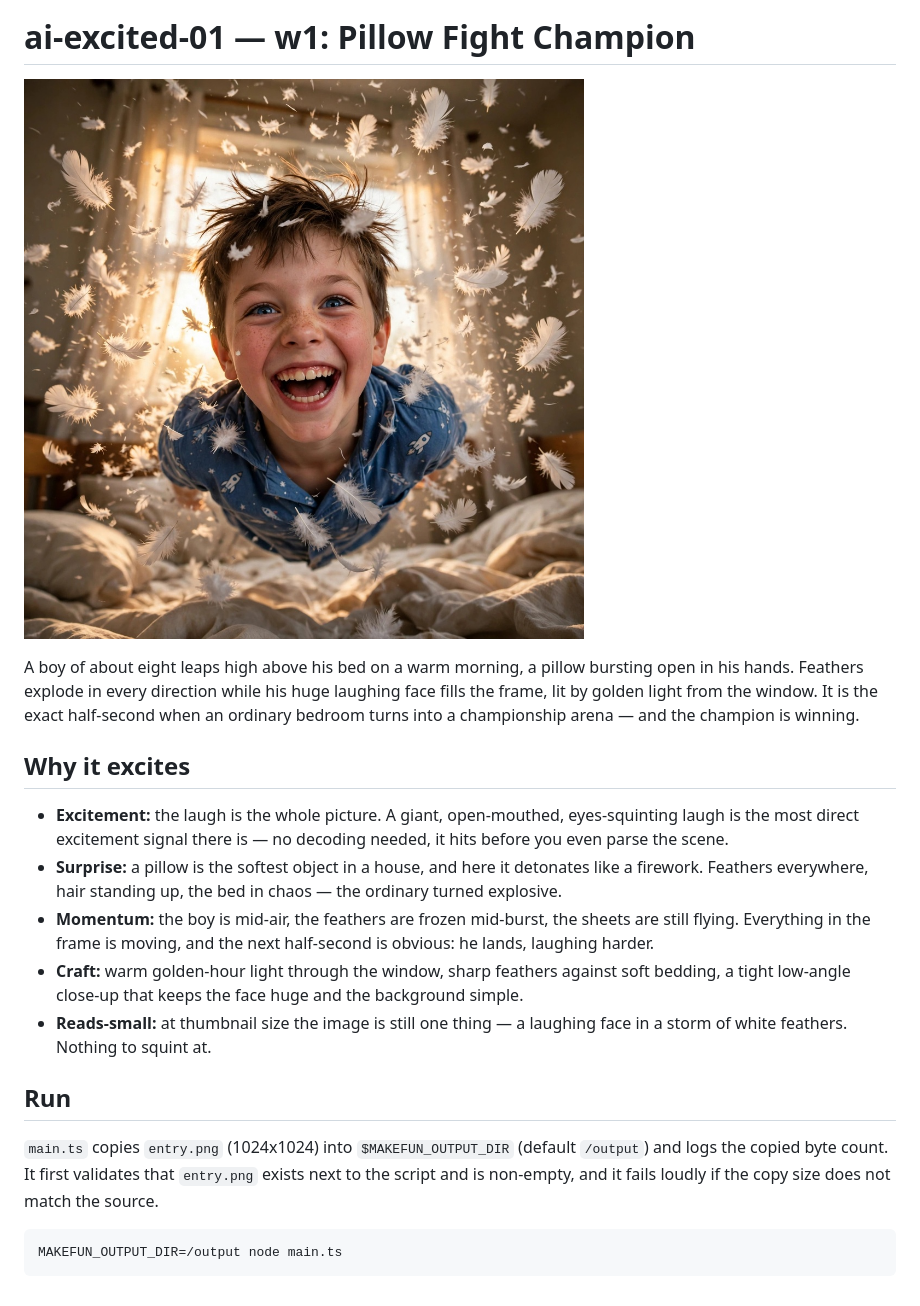
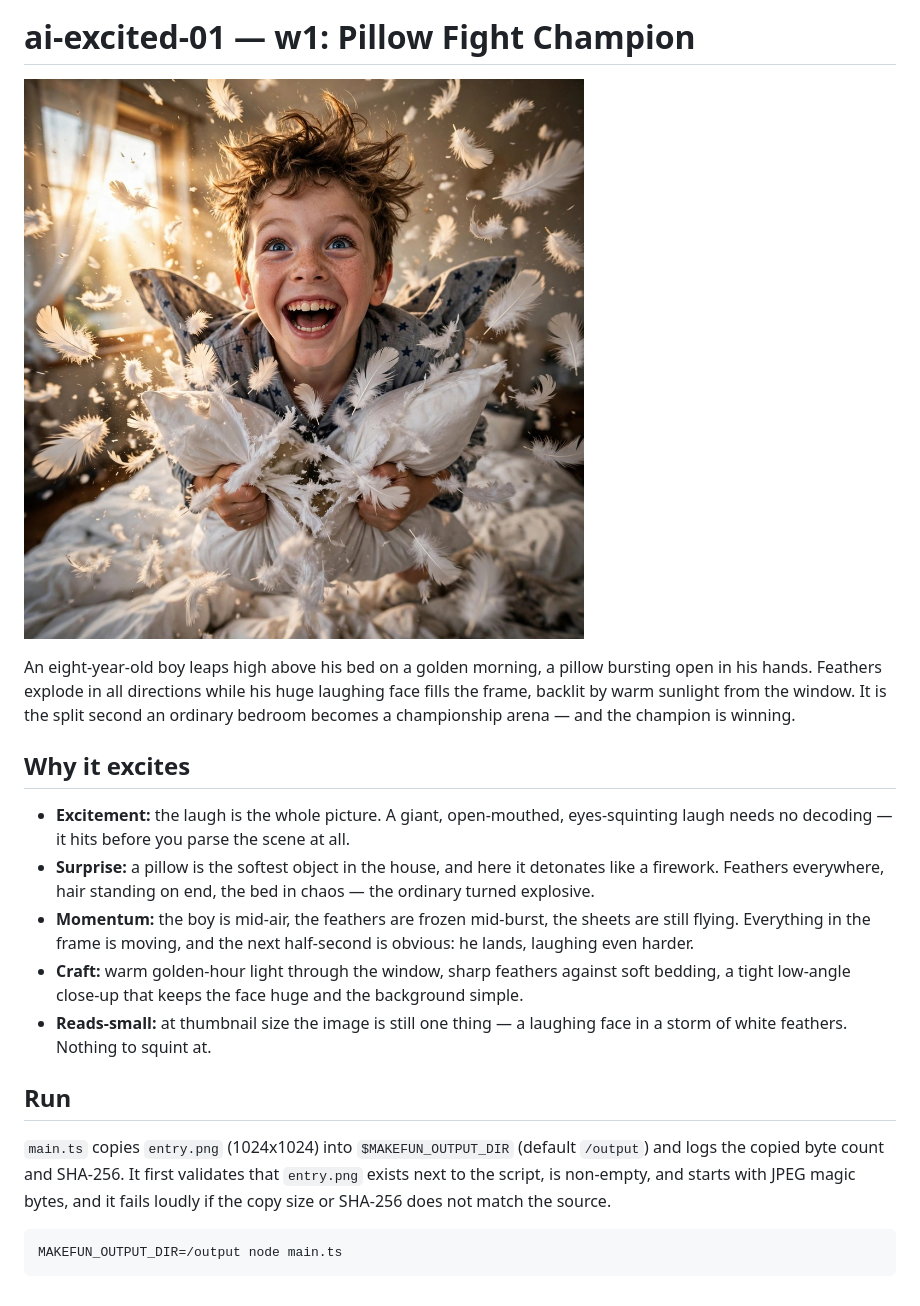
Before and after one commit to binasalama12/makefun-ai-excited-01-w1, a Markdown page: README.md, the part around the change. GitHub-like rendering; pictures changed too: entry.png.

Commit message:
Pillow Fight Champion — ai-excited-01 w1 rescue round 5

````diff
--- a/README.md
+++ b/README.md
@@ -6,23 +6,23 @@
 
 ![Pillow Fight Champion](entry.png)
 
-A boy of about eight leaps high above his bed on a warm morning, a pillow
-bursting open in his hands. Feathers explode in every direction while his
-huge laughing face fills the frame, lit by golden light from the window.
-It is the exact half-second when an ordinary bedroom turns into a
+An eight-year-old boy leaps high above his bed on a golden morning, a
+pillow bursting open in his hands. Feathers explode in all directions
+while his huge laughing face fills the frame, backlit by warm sunlight
+from the window. It is the split second an ordinary bedroom becomes a
 championship arena — and the champion is winning.
 
 ## Why it excites
 
 - **Excitement:** the laugh is the whole picture. A giant, open-mouthed,
-  eyes-squinting laugh is the most direct excitement signal there is —
-  no decoding needed, it hits before you even parse the scene.
-- **Surprise:** a pillow is the softest object in a house, and here it
-  detonates like a firework. Feathers everywhere, hair standing up, the
-  bed in chaos — the ordinary turned explosive.
+  eyes-squinting laugh needs no decoding — it hits before you parse the
+  scene at all.
+- **Surprise:** a pillow is the softest object in the house, and here it
+  detonates like a firework. Feathers everywhere, hair standing on end,
+  the bed in chaos — the ordinary turned explosive.
 - **Momentum:** the boy is mid-air, the feathers are frozen mid-burst,
   the sheets are still flying. Everything in the frame is moving, and
-  the next half-second is obvious: he lands, laughing harder.
+  the next half-second is obvious: he lands, laughing even harder.
 - **Craft:** warm golden-hour light through the window, sharp feathers
   against soft bedding, a tight low-angle close-up that keeps the face
   huge and the background simple.
@@ -32,9 +32,10 @@ championship arena — and the champion is winning.
 ## Run
 
 `main.ts` copies `entry.png` (1024x1024) into `$MAKEFUN_OUTPUT_DIR`
-(default `/output`) and logs the copied byte count. It first validates
-that `entry.png` exists next to the script and is non-empty, and it
-fails loudly if the copy size does not match the source.
+(default `/output`) and logs the copied byte count and SHA-256. It first
+validates that `entry.png` exists next to the script, is non-empty, and
+starts with JPEG magic bytes, and it fails loudly if the copy size or
+SHA-256 does not match the source.
 
 ```sh
 MAKEFUN_OUTPUT_DIR=/output node main.ts
````
Also changed, not shown: 1 other file.
